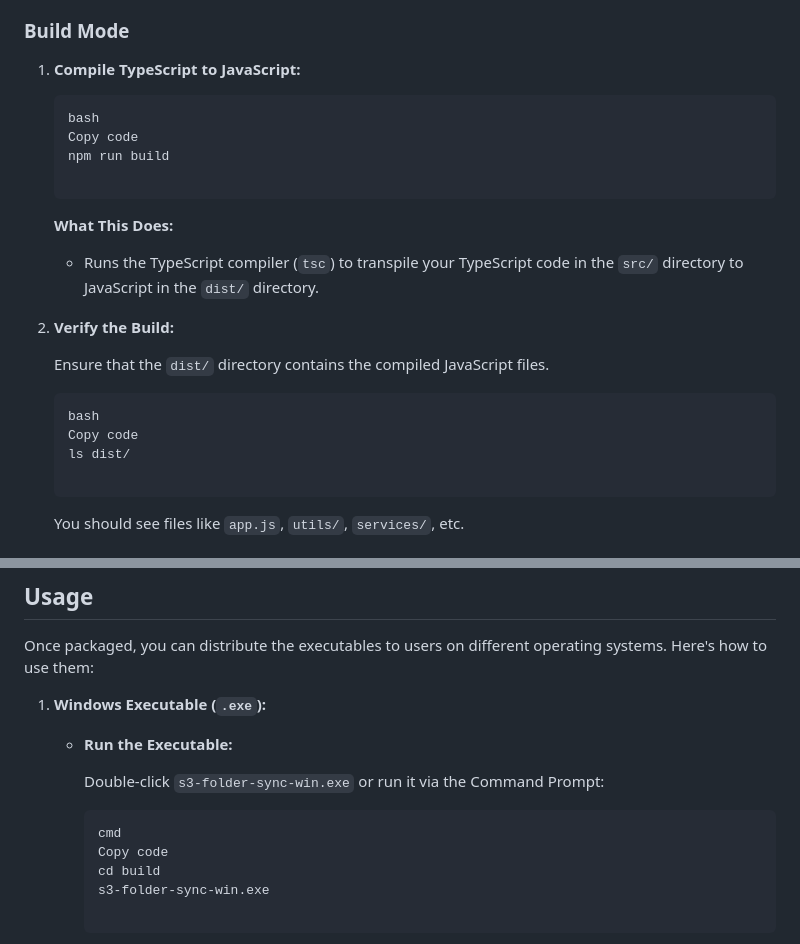
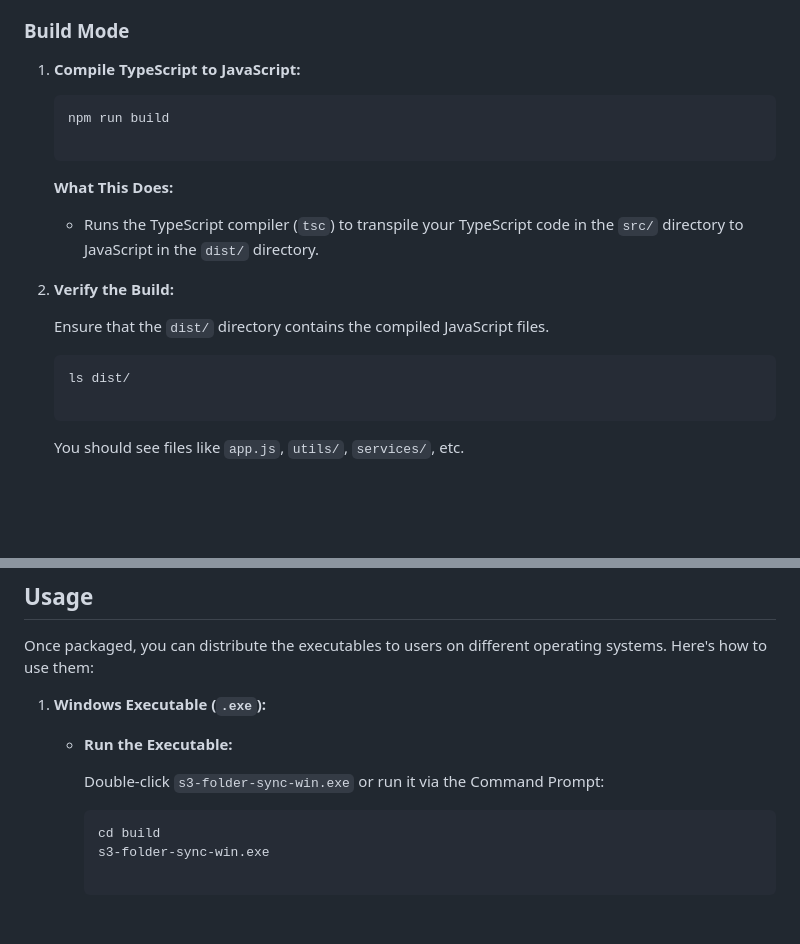
Before and after one commit to E-DigitalGroup/playground, a Markdown page: folder-sync-s3/README.md, 2 parts joined by grey strips. Rendered like a GitHub page; blank space fills up the shorter version.

````diff
--- a/folder-sync-s3/README.md
+++ b/folder-sync-s3/README.md
@@ -179,8 +165,6 @@ To prepare the application for production or distribution, you need to compile t
 1. **Compile TypeScript to JavaScript:**
 
     ```bash
-    bash
-    Copy code
     npm run build
 
     ```
@@ -193,8 +177,6 @@ To prepare the application for production or distribution, you need to compile t
     Ensure that the `dist/` directory contains the compiled JavaScript files.
 
     ```bash
-    bash
-    Copy code
     ls dist/
 
     ```
@@ -299,8 +269,6 @@ Once packaged, you can distribute the executables to users on different operatin
         Double-click `s3-folder-sync-win.exe` or run it via the Command Prompt:
 
         ```
-        cmd
-        Copy code
         cd build
         s3-folder-sync-win.exe
 
````
Also changed, not shown: other parts of folder-sync-s3/README.md (+0 -26 lines).
